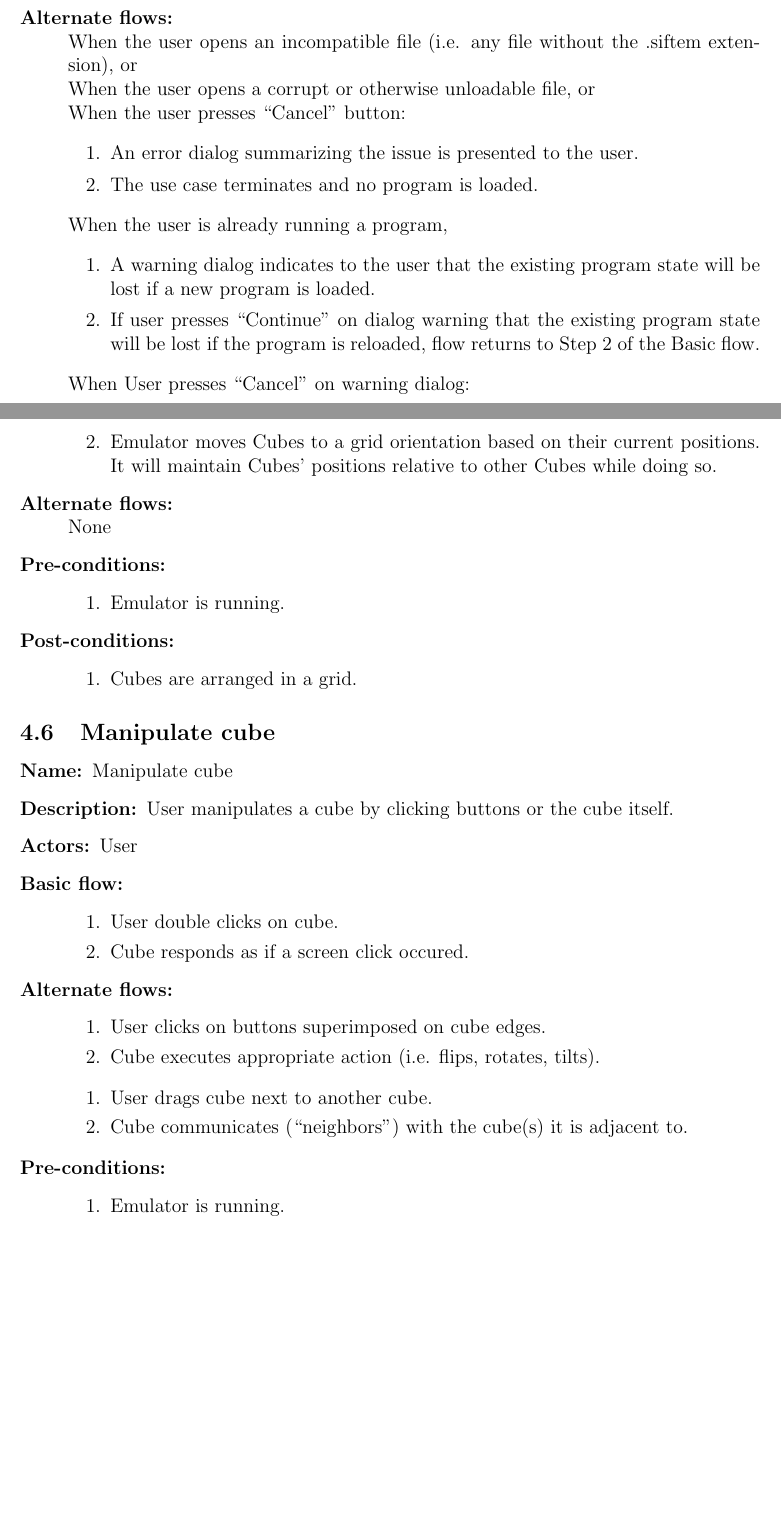
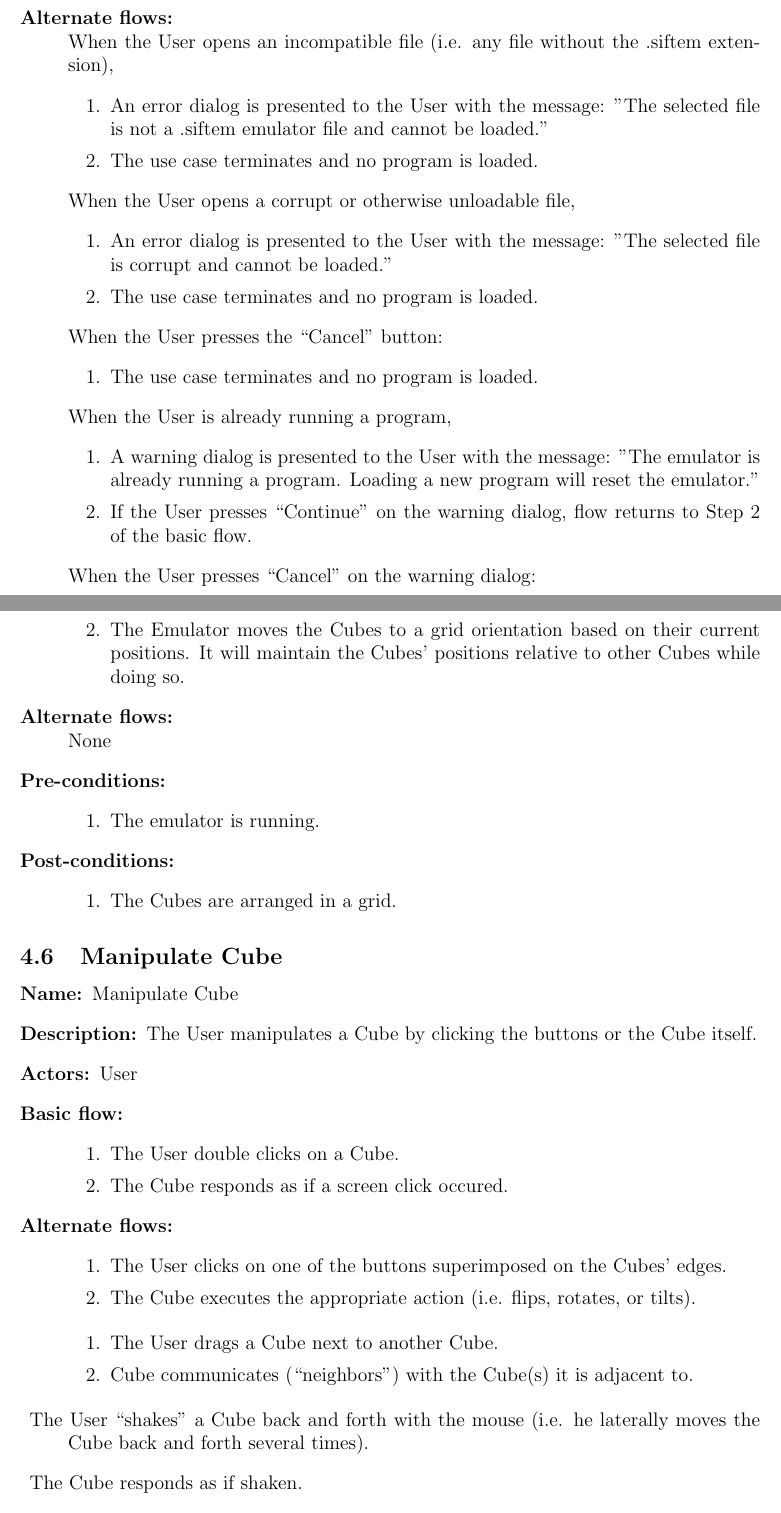
Before and after one commit to infin8x/Siftables-Emulator, a LaTeX document (docs/m2.tex): two parts of pages 4 and 7 of 19 before the commit and two parts of pages 4 and 8 of 21 after it, joined at a grey line, cut so that both start at the same text, the shorter picture padded with empty space. Compiled offline with pdfLaTeX.

Commit message:
Standardized tone in use cases.

```diff
--- a/docs/m2.tex
+++ b/docs/m2.tex
@@ -107,7 +107,7 @@
 \newglossaryentry{GUIa}
 {
   name={Graphical User Interface},
-  description={is a visual way of allowing the user to interace with a computer program}
+  description={is a visual way of allowing the User to interace with a computer program}
 }
 
 \newglossaryentry{version control}
@@ -188,18 +188,25 @@ A full feature listing and description can be found in Appendix A.
         \end{enumerate}
       \item[Alternate flows:] \hfill \\
-	When the user opens an incompatible file (i.e. any file without the .siftem extension), or \\
-	When the user opens a corrupt or otherwise unloadable file, or \\
-	When the user presses ``Cancel" button:
+	When the User opens an incompatible file (i.e. any file without the .siftem extension),
         \begin{enumerate}
-			\item{An error dialog summarizing the issue is presented to the user.}
+			\item{An error dialog is presented to the User with the message: "The selected file is not a .siftem emulator file and cannot be loaded."}
 			\item{The use case terminates and no program is loaded.}
         \end{enumerate}
-	When the user is already running a program,
+	When the User opens a corrupt or otherwise unloadable file,
+        \begin{enumerate}
+			\item{An error dialog is presented to the User with the message: "The selected file is corrupt and cannot be loaded."}
+			\item{The use case terminates and no program is loaded.}
+        \end{enumerate}
+	When the User presses the ``Cancel" button:
+        \begin{enumerate}
+			\item{The use case terminates and no program is loaded.}
+        \end{enumerate}
+	When the User is already running a program,
 		\begin{enumerate}
-			\item{A warning dialog indicates to the user that the existing program state will be lost if a new program is loaded.}
-			\item{If user presses ``Continue" on dialog warning that the existing program state will be lost if the program is reloaded, flow returns to Step 2 of the Basic flow.}
+			\item{A warning dialog is presented to the User with the message: "The emulator is already running a program. Loading a new program will reset the emulator."}
+			\item{If the User presses ``Continue" on the warning dialog, flow returns to Step 2 of the basic flow.}
 		\end{enumerate}
-	When User presses ``Cancel" on warning dialog:
+	When the User presses ``Cancel" on the warning dialog:
         \begin{enumerate}
           \item{The use case terminates and the program is not reloaded.}
         \end{enumerate}
@@ -315,37 +323,39 @@ A full feature listing and description can be found in Appendix A.
-	  \item{Emulator moves Cubes to a grid orientation based on their current positions. It will maintain Cubes' positions relative to other Cubes while doing so.}
+	  \item{The User presses the ``Snap to Grid" button.}
+	  \item{The Emulator moves the Cubes to a grid orientation based on their current positions. It will maintain the Cubes' positions relative to other Cubes while doing so.}
         \end{enumerate}
       \item[Alternate flows:] \hfill \\
 	None
       \item[Pre-conditions:] \hfill
         \begin{enumerate}
-	  \item{Emulator is running.}
+	  \item{The emulator is running.}
         \end{enumerate}
       \item[Post-conditions:] \hfill
         \begin{enumerate}
-	  \item{Cubes are arranged in a grid.}
+	  \item{The Cubes are arranged in a grid.}
         \end{enumerate}
     \end{description}
 
-  \subsection{Manipulate cube}
+  \subsection{Manipulate Cube}
 
     \begin{description}
-      \item[Name:] Manipulate cube
-      \item[Description:] User manipulates a cube by clicking buttons or the cube itself.
+      \item[Name:] Manipulate Cube
+      \item[Description:] The User manipulates a Cube by clicking the buttons or the Cube itself.
       \item[Actors:] User
       \item[Basic flow:] \hfill
         \begin{enumerate}
-	  \item{User double clicks on cube.}
-	  \item{Cube responds as if a screen click occured.}
+	  \item{The User double clicks on a Cube.}
+	  \item{The Cube responds as if a screen click occured.}
         \end{enumerate}
       \item[Alternate flows:] \hfill
         \begin{enumerate}
-	  \item{User clicks on buttons superimposed on cube edges.}
-	  \item{Cube executes appropriate action (i.e. flips, rotates, tilts).}
+	  \item{The User clicks on one of the buttons superimposed on the Cubes' edges.}
+	  \item{The Cube executes the appropriate action (i.e. flips, rotates, or tilts).}
         \end{enumerate}
         \begin{enumerate}
-          \item{User drags cube next to another cube.}
-	  \item{Cube communicates (``neighbors") with the cube(s) it is adjacent to.}
+          \item{The User drags a Cube next to another Cube.}
+	  \item{Cube communicates (``neighbors") with the Cube(s) it is adjacent to.}
         \end{enumerate}
+	  \item{The User ``shakes" a Cube back and forth with the mouse (i.e. he laterally moves the Cube back and forth several times).}
+	  \item{The Cube responds as if shaken.}
       \item[Pre-conditions:] \hfill
         \begin{enumerate}
-          \item{Emulator is running.}
```
Also changed, not shown: docs/pdfs/m2.pdf, docs/m2.tex (86 more changed lines).
